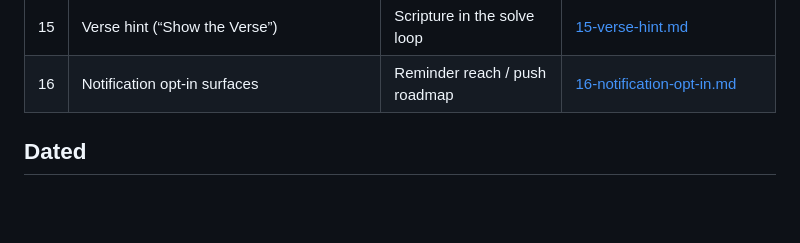
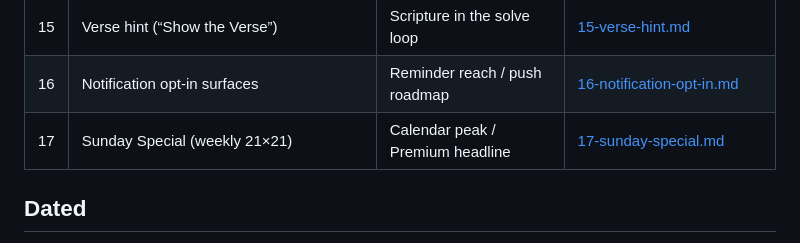
Before and after one commit to sambulosenda/bible-crossword-challenge, a Markdown page: roadmap/README.md, the part around the change. Drawn GitHub-style; blank space fills up the shorter version.

Commit message:
docs(roadmap): epic 17 — Sunday Special, weekly 21x21 with zoom

```diff
--- a/roadmap/README.md
+++ b/roadmap/README.md
@@ -30,6 +30,7 @@ Dated work first — 13 has a hard deadline that the rest do not.
 | 14 | **Premium content value** — earn “all packs + every new one” | Trial→paid / catalog | [14-premium-content-value.md](./14-premium-content-value.md) |
 | 15 | Verse hint (“Show the Verse”) | Scripture in the solve loop | [15-verse-hint.md](./15-verse-hint.md) |
 | 16 | Notification opt-in surfaces | Reminder reach / push roadmap | [16-notification-opt-in.md](./16-notification-opt-in.md) |
+| 17 | Sunday Special (weekly 21×21) | Calendar peak / Premium headline | [17-sunday-special.md](./17-sunday-special.md) |
 
 ## Dated
 
```
Also changed, not shown: roadmap/17-sunday-special.md (added, +103 -0 lines).
